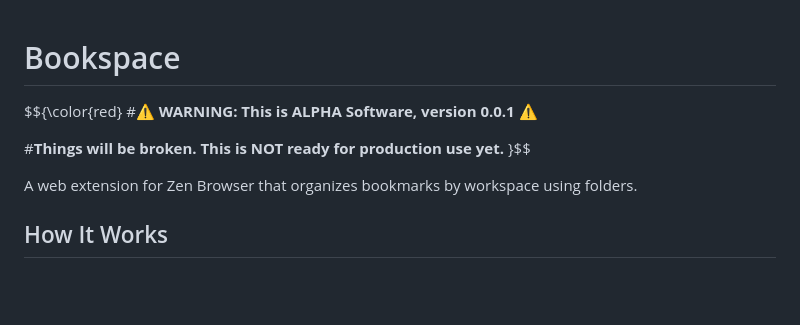
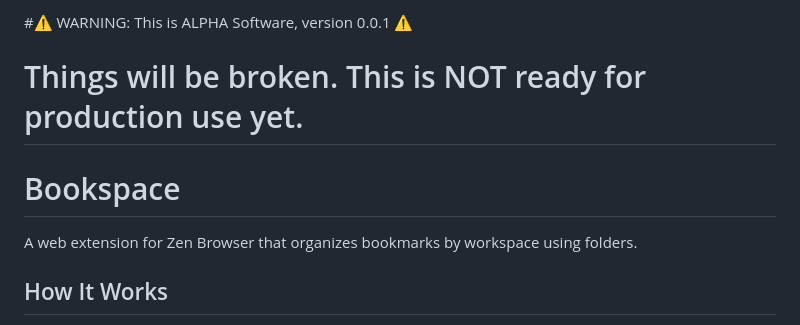
Before and after one commit to michft/bookspace, a Markdown page: README.md, the part around the change. Rendered like a GitHub page; blank space fills up the shorter version.

Commit message:
Add no colour, try 2

```diff
--- a/README.md
+++ b/README.md
@@ -1,11 +1,9 @@
+
+#⚠️ WARNING: This is ALPHA Software, version 0.0.1 ⚠️
+
+# Things will be broken. This is NOT ready for production use yet.
+
 # Bookspace
-
-$${\color{red}
-#⚠️ **WARNING: This is ALPHA Software, version 0.0.1** ⚠️
-
-#**Things will be broken. This is NOT ready for production use yet.**
-}$$
-
 
 A web extension for Zen Browser that organizes bookmarks by workspace using folders.
 
```
